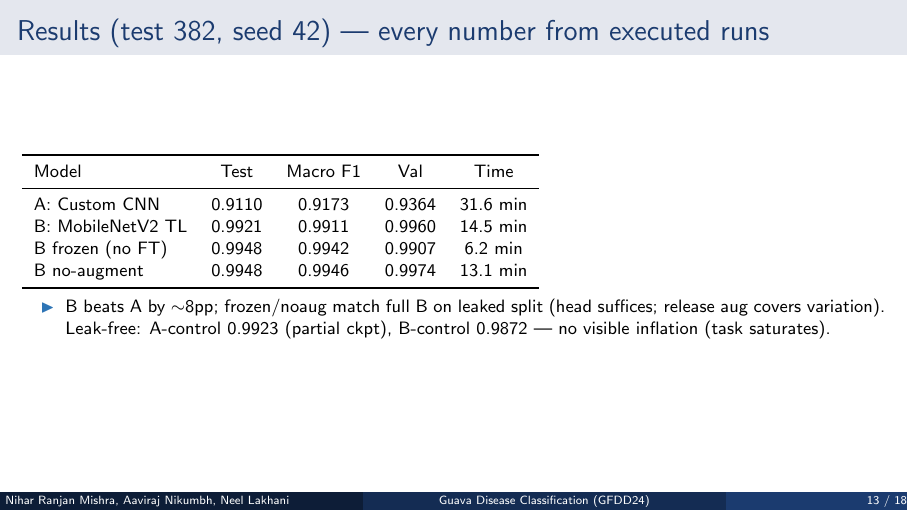
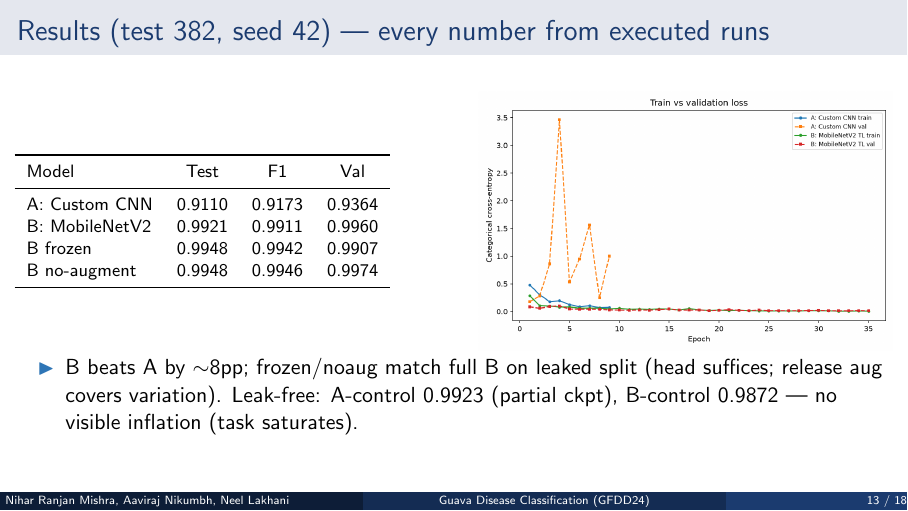
Before and after one commit to DeltaN04/guava-disease, LaTeX slides (report/slides.tex): page 13 of 18. Compiled offline with pdfLaTeX.

Commit message:
Slides: results table+loss curves side-by-side (readable), 0 warnings, 18/18 inspected

```diff
--- a/report/slides.tex
+++ b/report/slides.tex
@@ -164,17 +164,24 @@
 \end{frame}
 % 13 Results
 \begin{frame}{Results (test 382, seed 42) --- every number from executed runs}
-  \footnotesize
-  \begin{tabular}{lcccc}
-    \toprule
-    Model & Test & Macro F1 & Val & Time \\
-    \midrule
-    A: Custom CNN & 0.9110 & 0.9173 & 0.9364 & 31.6 min \\
-    B: MobileNetV2 TL & 0.9921 & 0.9911 & 0.9960 & 14.5 min \\
-    B frozen (no FT) & 0.9948 & 0.9942 & 0.9907 & 6.2 min \\
-    B no-augment & 0.9948 & 0.9946 & 0.9974 & 13.1 min \\
-    \bottomrule
-  \end{tabular}
+  \begin{columns}
+    \begin{column}{0.52\textwidth}
+      \footnotesize
+      \begin{tabular}{lccc}
+        \toprule
+        Model & Test & F1 & Val \\
+        \midrule
+        A: Custom CNN & 0.9110 & 0.9173 & 0.9364 \\
+        B: MobileNetV2 & 0.9921 & 0.9911 & 0.9960 \\
+        B frozen & 0.9948 & 0.9942 & 0.9907 \\
+        B no-augment & 0.9948 & 0.9946 & 0.9974 \\
+        \bottomrule
+      \end{tabular}
+    \end{column}
+    \begin{column}{0.48\textwidth}
+      \includegraphics[width=\linewidth]{../outputs/plots/loss_curves.png}
+    \end{column}
+  \end{columns}
   \begin{itemize}
     \item B beats A by $\sim$8pp; frozen/noaug match full B on leaked split (head suffices; release aug covers variation). Leak-free: A-control 0.9923 (partial ckpt), B-control 0.9872 --- no visible inflation (task saturates).
   \end{itemize}
```
Also changed, not shown: report/slides.pdf.
